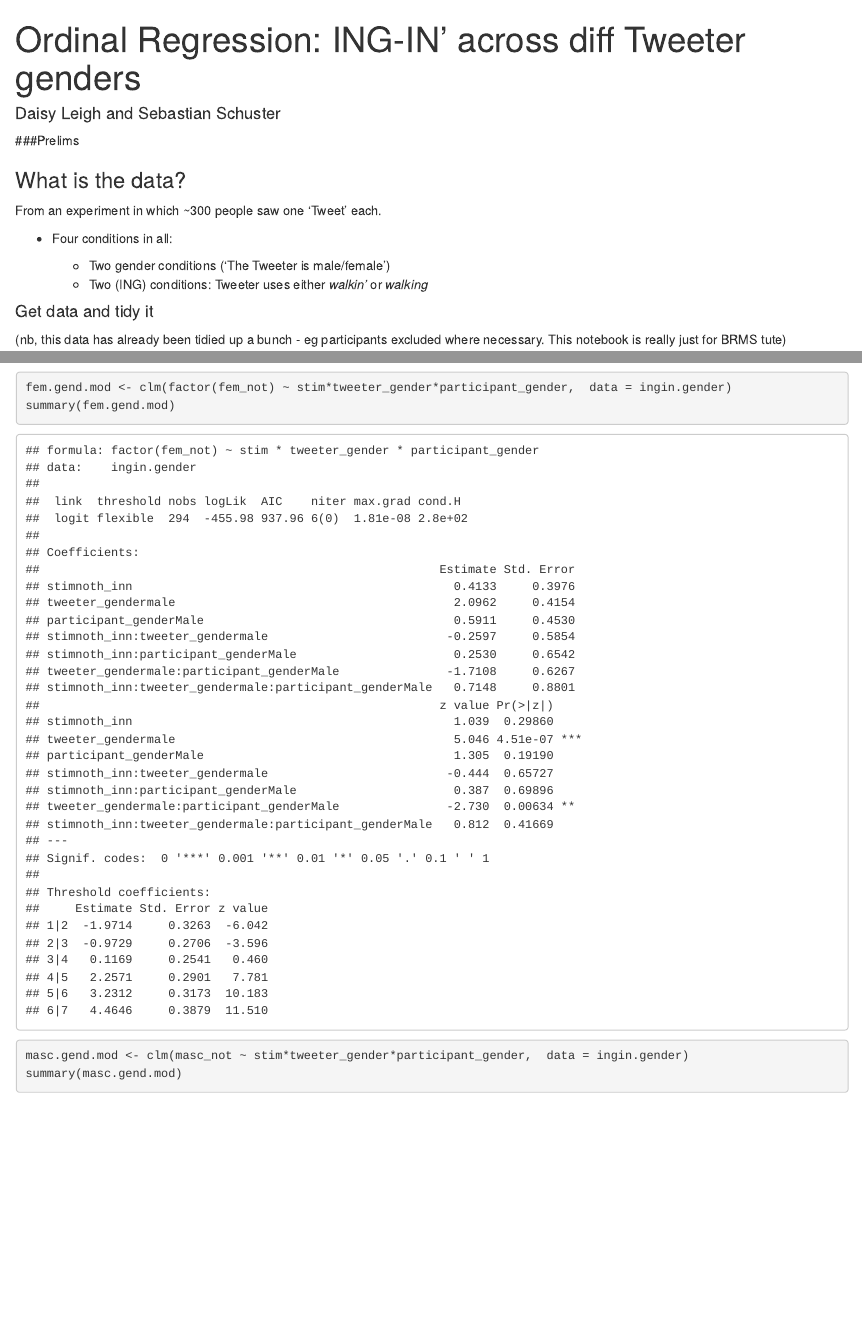
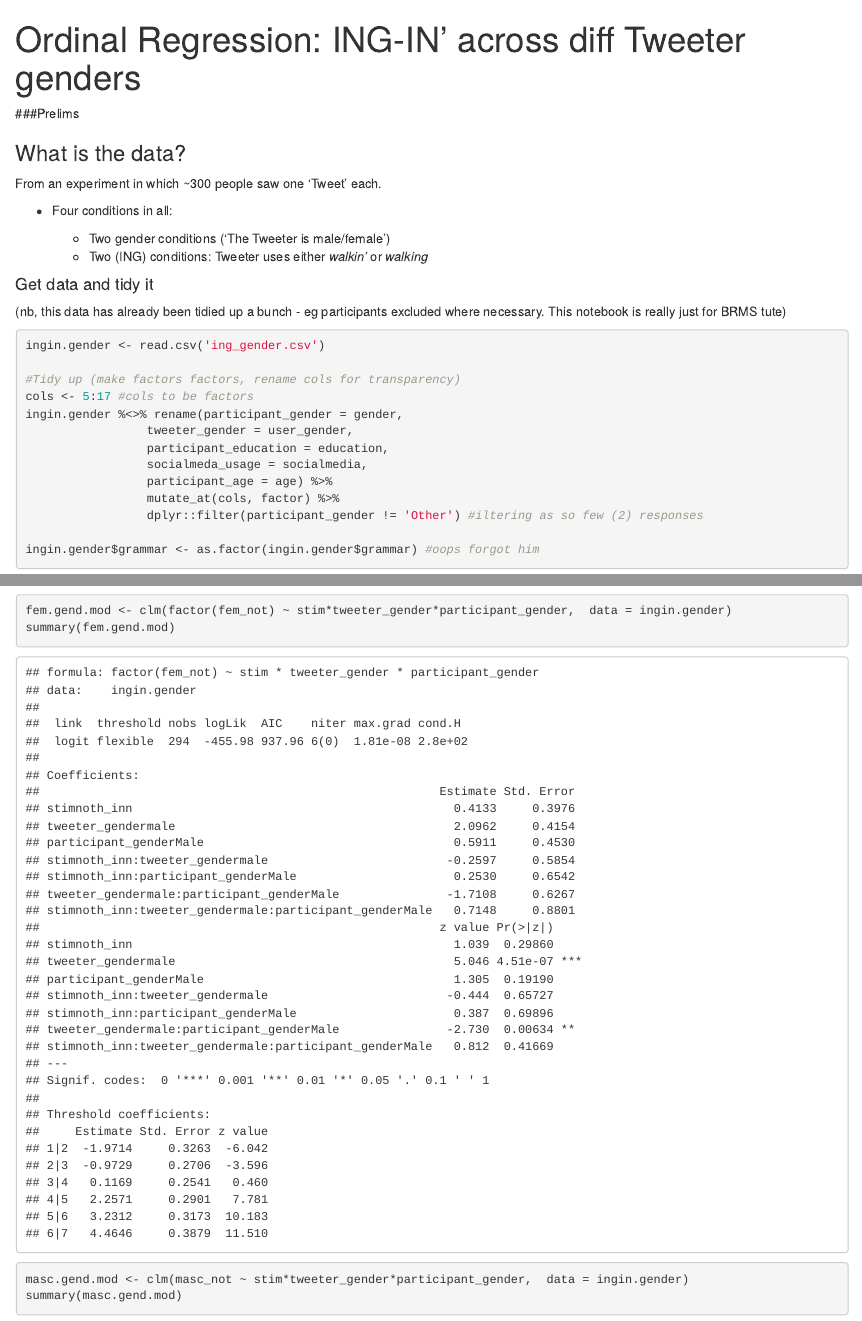
Before and after one commit to sebschu/brms-examples, an R Markdown document (ingin_gender/ing_gender_stats.Rmd): the page in a window 1100 px wide, from its top, and a second part further down, joined at a grey line. Rendered offline with R 4.5, knitr and Pandoc, with nearby package versions; some code elsewhere in the file could not run offline.

Commit message:
Update ing_gender_stats.Rmd

```diff
--- a/ingin_gender/ing_gender_stats.Rmd
+++ b/ingin_gender/ing_gender_stats.Rmd
@@ -1,7 +1,6 @@
 ---
 title: "Ordinal Regression: ING-IN' across diff Tweeter genders"
 output: html_document
-author: Daisy Leigh and Sebastian Schuster
 ---
 
 ###Prelims
```
